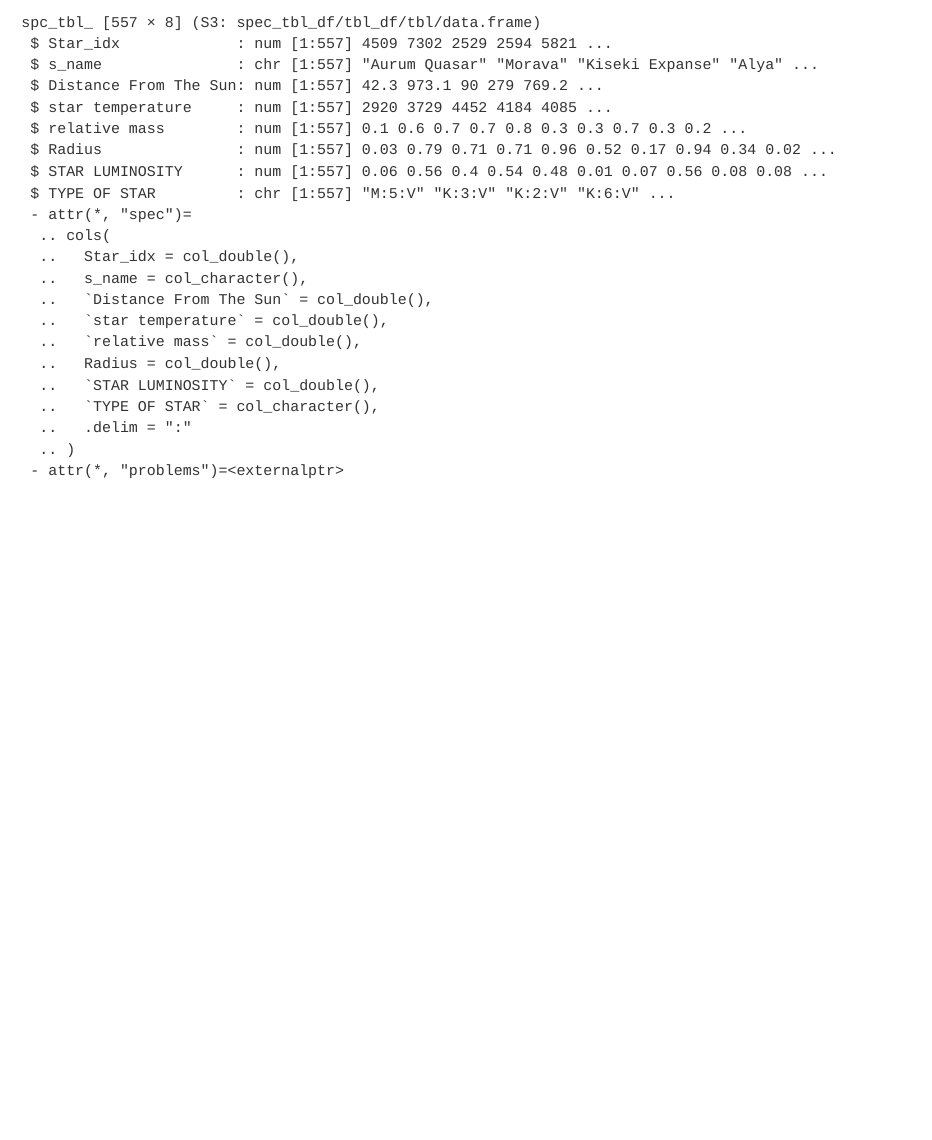
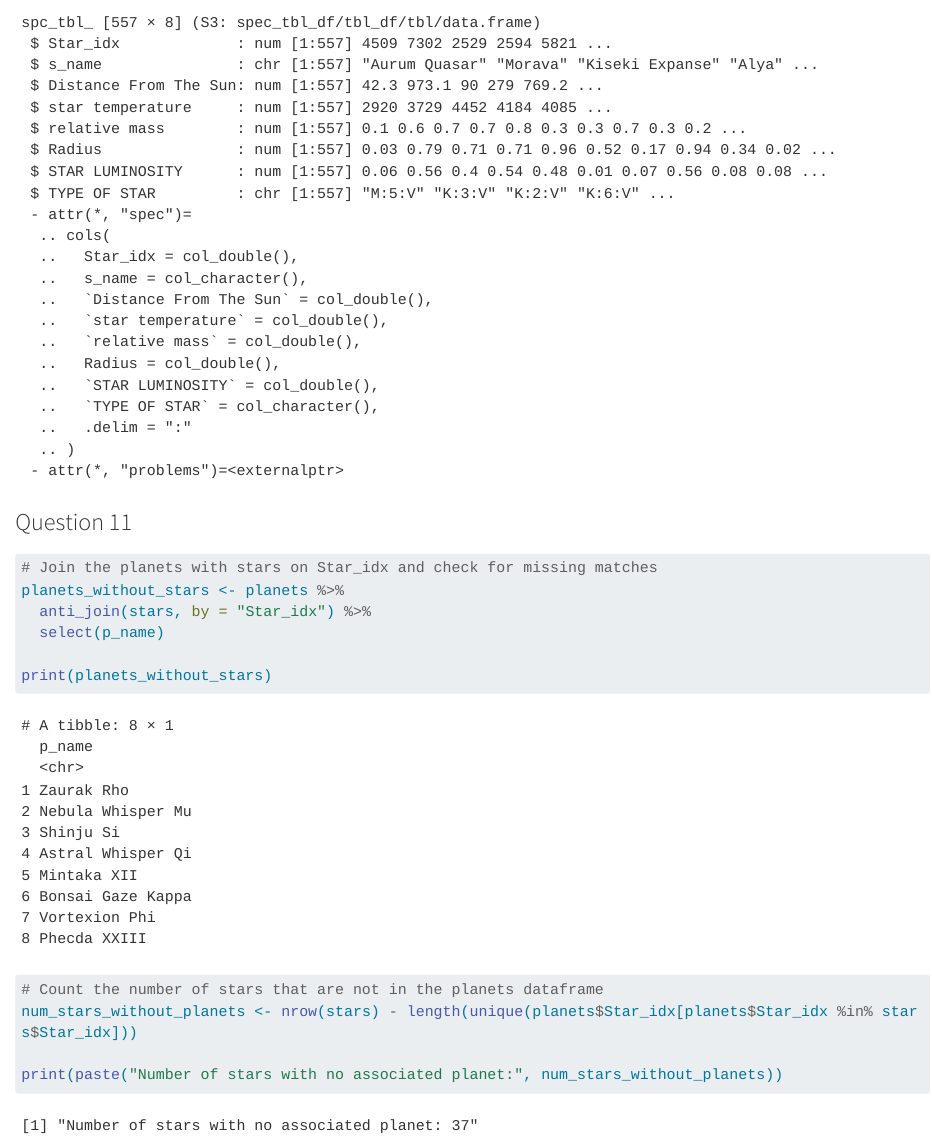
Before and after one commit to kaderrsami/stars, a Quarto document (Kader-Yettefti.qmd): the page in a window 1100 px wide, from 8630 px down. Rendered offline with R 4.5, knitr and Pandoc in place of Quarto, with nearby package versions; some code elsewhere in the file could not run offline; long lines of code are wrapped.

Commit message:
question 11

````diff
--- a/Kader-Yettefti.qmd
+++ b/Kader-Yettefti.qmd
@@ -244,3 +244,20 @@ stars <- vroom(
 # Verify the content
 str(stars)
 ```
+
+### Question 11
+
+```{r}
+# Join the planets with stars on Star_idx and check for missing matches
+planets_without_stars <- planets %>%
+  anti_join(stars, by = "Star_idx") %>%
+  select(p_name)
+
+print(planets_without_stars)
+```
+```{r}
+# Count the number of stars that are not in the planets dataframe
+num_stars_without_planets <- nrow(stars) - length(unique(planets$Star_idx[planets$Star_idx %in% stars$Star_idx]))
+
+print(paste("Number of stars with no associated planet:", num_stars_without_planets))
+```
````
